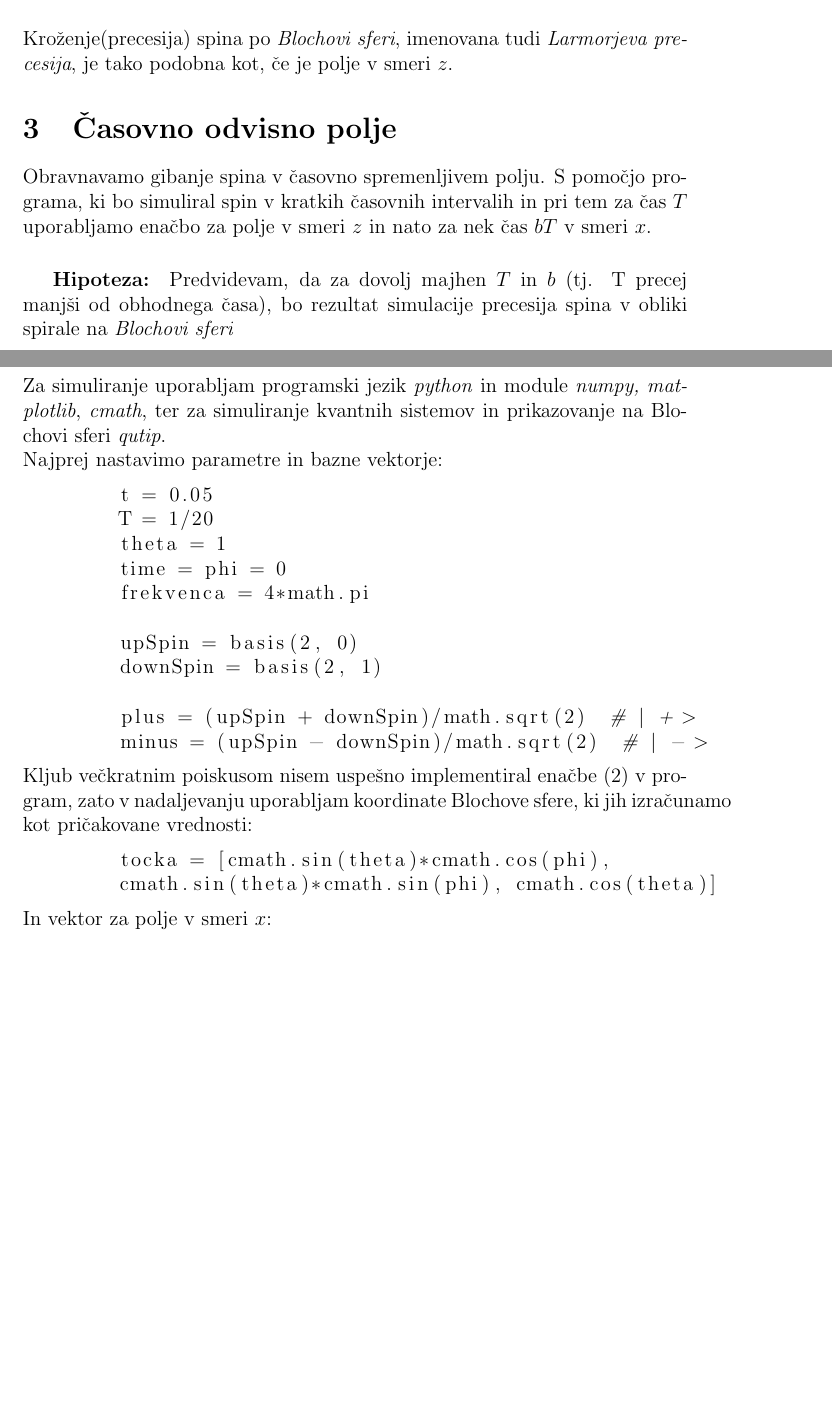
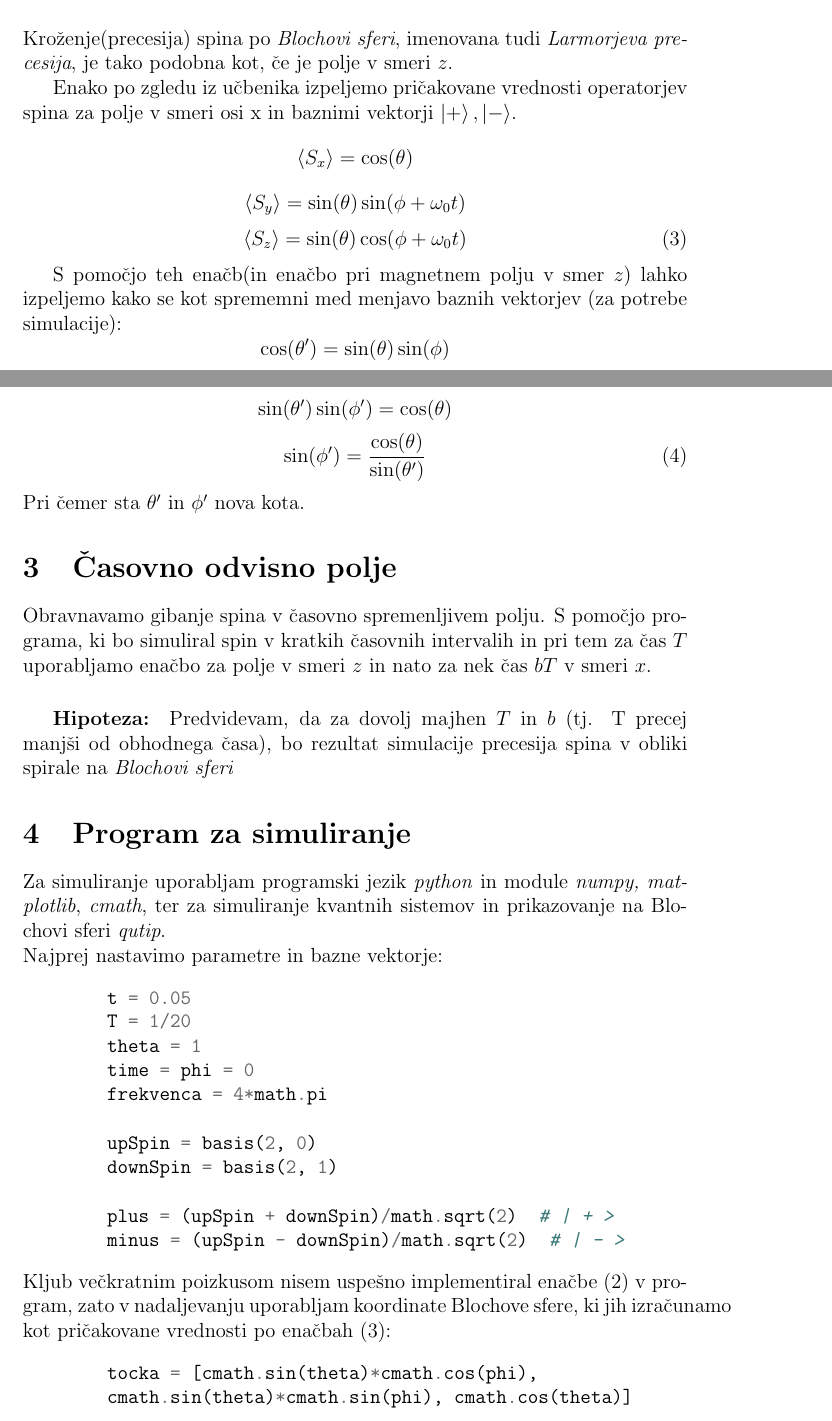
Before and after one commit to copandrej/Simulacija-spina, a LaTeX document (simulacijaSpina.tex): two parts of pages 3 and 4 of 6 before the commit and two parts of pages 3 and 4 of 7 after it, joined at a grey line, cut so that both start at the same text, the shorter picture padded with empty space. Compiled offline with pdfLaTeX.

Commit message:
finishing touches

```diff
--- a/simulacijaSpina.tex
+++ b/simulacijaSpina.tex
@@ -8,10 +8,12 @@
 \usepackage{graphicx}
 \usepackage{float}
 \usepackage{hyperref}
+\usepackage{minted}
 \author{Andrej Čop}
 \date{Maj 2022}
 
 \begin{document}
+
 \maketitle
 \newpage
 
@@ -41,6 +43,21 @@ Lastni stanji sta kar $\ket{+}$ in $\ket{-}$ in časovnin razvoj je:
 \end{equation}\\
 Kroženje(precesija) spina po \textit{Blochovi sferi}, imenovana tudi \textit{Larmorjeva precesija}, je tako podobna kot, če je polje v smeri $z$.
 
+Enako po zgledu iz učbenika izpeljemo pričakovane vrednosti operatorjev spina za polje v smeri osi x in baznimi vektorji $\ket{+},\ket{-}$.
+\begin{equation}
+\braket{S_x} = \cos(\theta)$$$$
+\braket{S_y} = \sin(\theta)\sin(\phi+\omega_0t)$$$$
+\braket{S_z} = \sin(\theta)\cos(\phi+\omega_0t)
+\end{equation}
+
+S pomočjo teh enačb(in enačbo pri magnetnem polju v smer $z$) lahko izpeljemo kako se kot sprememni med menjavo baznih vektorjev (za potrebe simulacije):
+\begin{equation}
+\cos(\theta') = \sin(\theta)\sin(\phi)$$$$
+\sin(\theta')\sin(\phi') = \cos(\theta)$$$$
+\sin(\phi') = \frac{\cos(\theta)}{\sin(\theta')}
+\end{equation}
+Pri čemer sta $\theta'$ in $\phi'$ nova kota.
+
 \section{Časovno odvisno polje}
 Obravnavamo gibanje spina v časovno spremenljivem polju. S pomočjo programa, ki bo simuliral spin v kratkih časovnih intervalih in pri tem za čas $T$ uporabljamo enačbo za polje v smeri $z$ in nato za nek čas $bT$ v smeri $x$.
 \subparagraph{Hipoteza:}
@@ -50,7 +67,7 @@ Predvidevam, da za dovolj majhen $T$ in $b$ (tj. T precej manjši od obhodnega
 Za simuliranje uporabljam programski jezik \textit{python} in module \textit{numpy, matplotlib}, \textit{cmath}, ter za simuliranje kvantnih sistemov in prikazovanje na Blochovi sferi \textit{qutip}.\\
 Najprej nastavimo parametre in bazne vektorje:
 \lstset{language=Python}
-\begin{lstlisting}
+\begin{minted}{Python}
 	t = 0.05
 	T = 1/20
 	theta = 1
@@ -62,11 +79,10 @@ Najprej nastavimo parametre in bazne vektorje:
 
 	plus = (upSpin + downSpin)/math.sqrt(2)  # | + >
 	minus = (upSpin - downSpin)/math.sqrt(2)  # | - >
-\end{lstlisting}
-Kljub večkratnim poiskusom nisem uspešno implementiral enačbe (2) v program, zato v nadaljevanju uporabljam koordinate Blochove sfere, ki jih izračunamo kot pričakovane vrednosti:
-\begin{lstlisting}
+\end{minted}
+Kljub večkratnim poizkusom nisem uspešno implementiral enačbe (2) v program, zato v nadaljevanju uporabljam koordinate Blochove sfere, ki jih izračunamo kot pričakovane vrednosti po enačbah (3):
+\begin{minted}{Python}
 	tocka = [cmath.sin(theta)*cmath.cos(phi),
 	cmath.sin(theta)*cmath.sin(phi), cmath.cos(theta)]
-\end{lstlisting}
+\end{minted}
 In vektor za polje v smeri $x$:
-\begin{lstlisting}
```
Also changed, not shown: simulacijaSpina.tex (25 more changed lines). Lines whose indentation alone changed are shown as unchanged.
